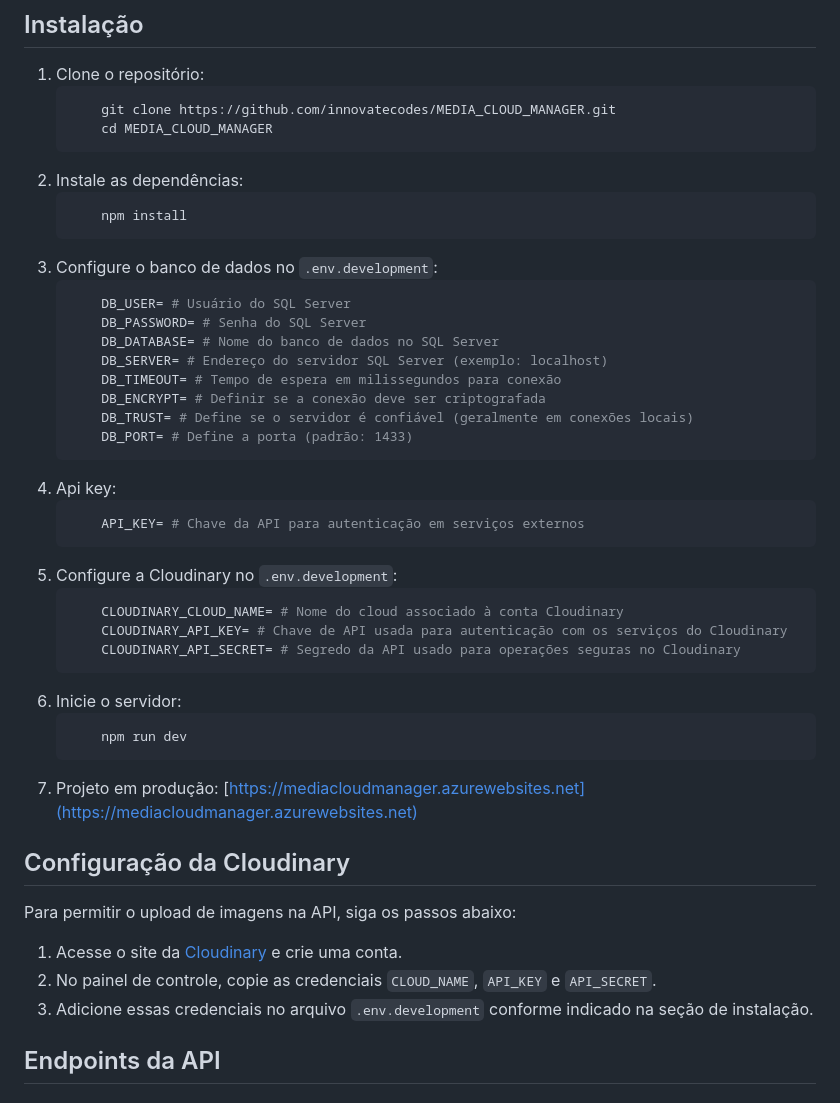
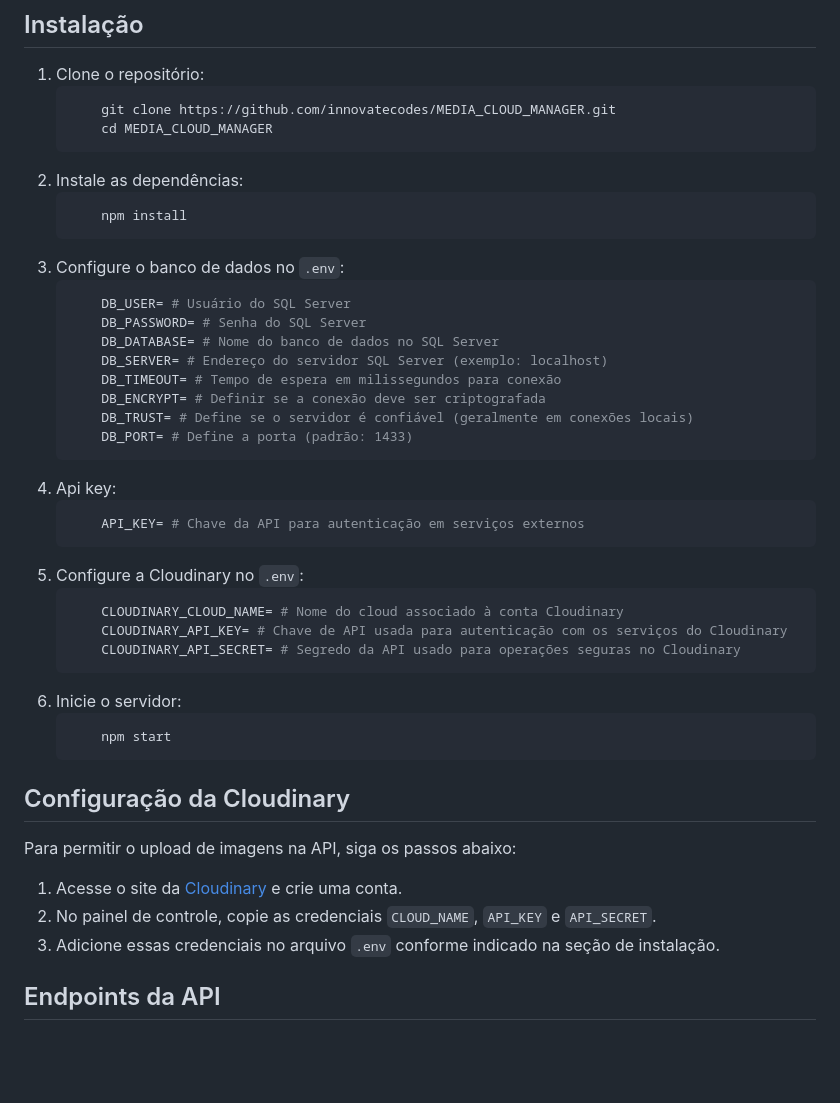
Before and after one commit to innovatecodes/MEDIA_CLOUD_MANAGER, a Markdown page: docs/README.md, the part around the change printed below. Rendered like a GitHub page; blank space fills up the shorter version.

````diff
--- a/docs/README.md
+++ b/docs/README.md
@@ -29,7 +29,7 @@ A API é restrita para operações POST, PUT e DELETE. Essas operações exigem
     ```bash
         npm install
     ```
-3. Configure o banco de dados no `.env.development`:
+3. Configure o banco de dados no `.env`:
     ```env
         DB_USER= # Usuário do SQL Server
         DB_PASSWORD= # Senha do SQL Server
@@ -44,7 +44,7 @@ A API é restrita para operações POST, PUT e DELETE. Essas operações exigem
    ```env
        API_KEY= # Chave da API para autenticação em serviços externos
    ```
-5. Configure a Cloudinary no `.env.development`:
+5. Configure a Cloudinary no `.env`:
     ```env
         CLOUDINARY_CLOUD_NAME= # Nome do cloud associado à conta Cloudinary
         CLOUDINARY_API_KEY= # Chave de API usada para autenticação com os serviços do Cloudinary
@@ -52,9 +52,8 @@ A API é restrita para operações POST, PUT e DELETE. Essas operações exigem
     ```
 6. Inicie o servidor:
     ```bash
-        npm run dev
+        npm start
     ```
-7. Projeto em produção: [https://mediacloudmanager.azurewebsites.net](https://mediacloudmanager.azurewebsites.net)
 
 ## Configuração da Cloudinary
 
@@ -62,7 +61,7 @@ Para permitir o upload de imagens na API, siga os passos abaixo:
 
 1. Acesse o site da [Cloudinary](https://cloudinary.com/) e crie uma conta.
 2. No painel de controle, copie as credenciais `CLOUD_NAME`, `API_KEY` e `API_SECRET`.
-3. Adicione essas credenciais no arquivo `.env.development` conforme indicado na seção de instalação.
+3. Adicione essas credenciais no arquivo `.env` conforme indicado na seção de instalação.
 
 ## Endpoints da API
 
````
Also changed, not shown: other parts of docs/README.md (+1 -1 lines).
